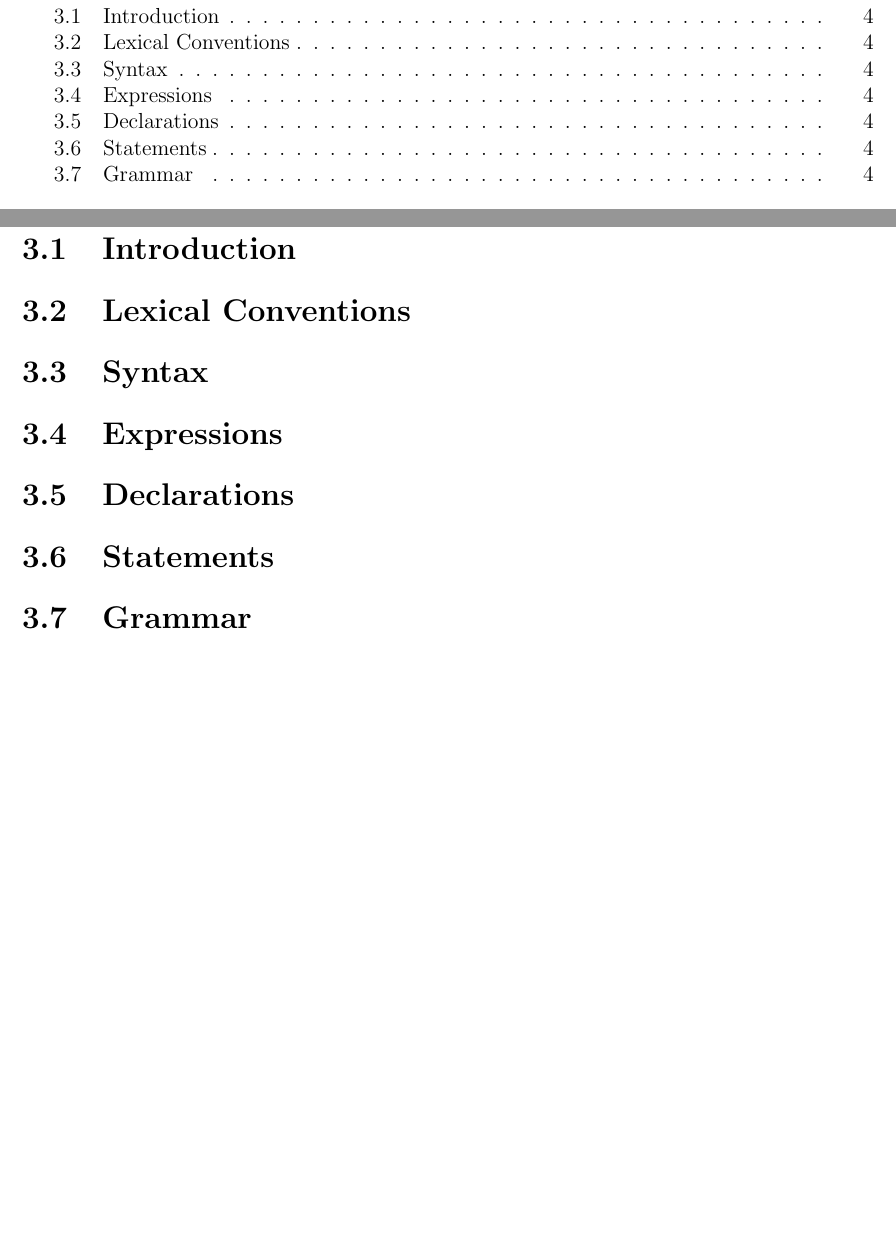
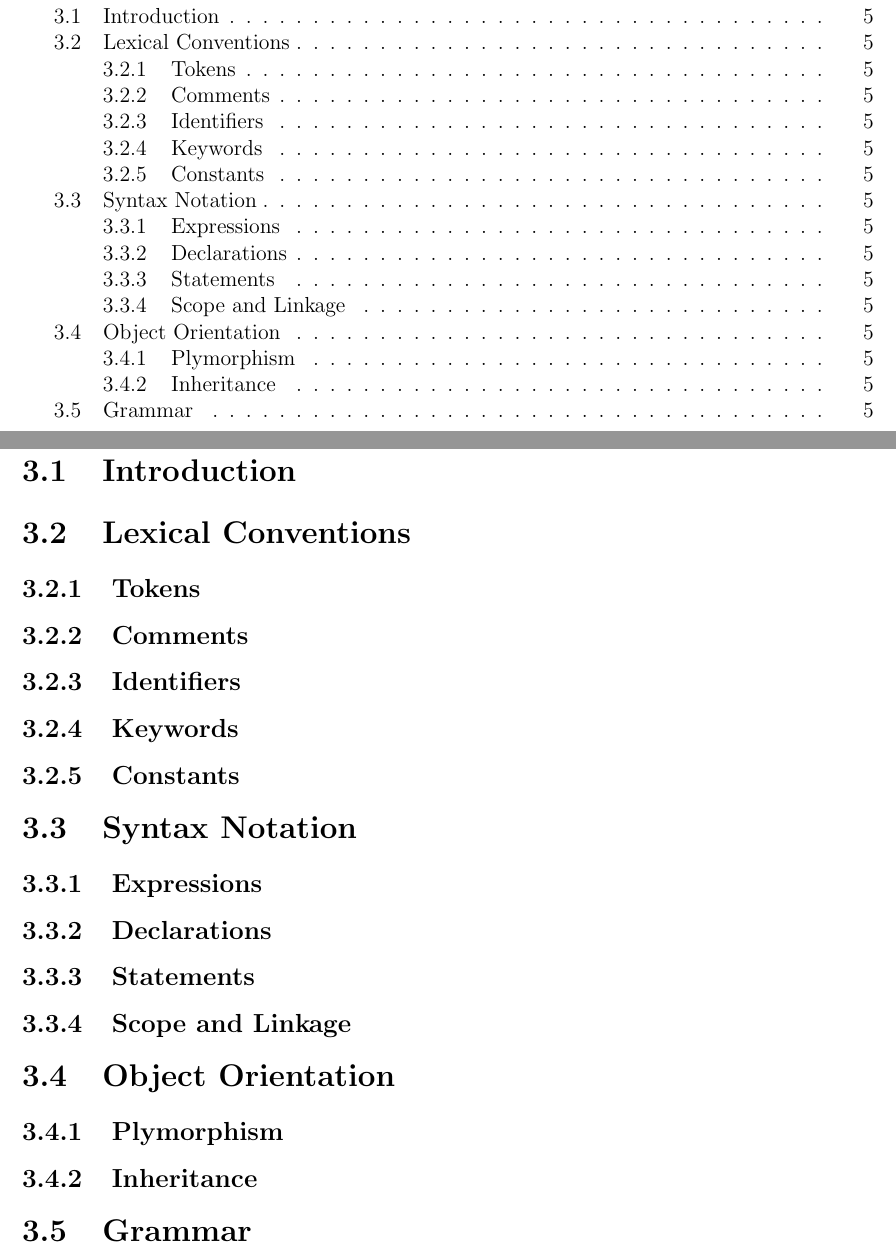
Before and after one commit to epkatz/PLT2011, a LaTeX document (ltrm/LTRM.tex): two parts of pages 2 and 5 of 6 before the commit and two parts of pages 2 and 6 of 7 after it, joined at a grey line, cut so that both start at the same text, the shorter picture padded with empty space. Compiled offline with pdfLaTeX.

Commit message:
Updated base template for Language Tutorial & Reference Manual.

```diff
--- a/ltrm/LTRM.tex
+++ b/ltrm/LTRM.tex
@@ -40,10 +41,19 @@
 \chapter{Reference Manual}
 \section{Introduction}
 \section{Lexical Conventions}
-\section{Syntax}
-\section{Expressions}
-\section{Declarations}
-\section{Statements}
+\subsection{Tokens}
+\subsection{Comments}
+\subsection{Identifiers}
+\subsection{Keywords}
+\subsection{Constants}
+\section{Syntax Notation}
+\subsection{Expressions}
+\subsection{Declarations}
+\subsection{Statements}
+\subsection{Scope and Linkage}
+\section{Object Orientation}
+\subsection{Plymorphism}
+\subsection{Inheritance}
 \section{Grammar}
 
 \chapter{Standard Library}
```
Also changed, not shown: ltrm/LTRM.pdf, ltrm/LTRM.tex (1 more changed lines).
